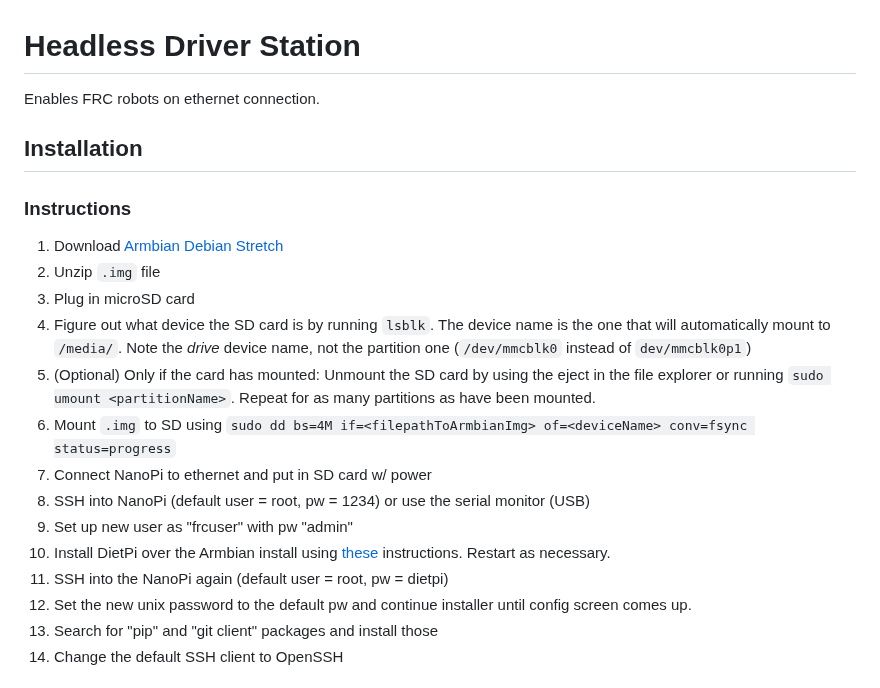
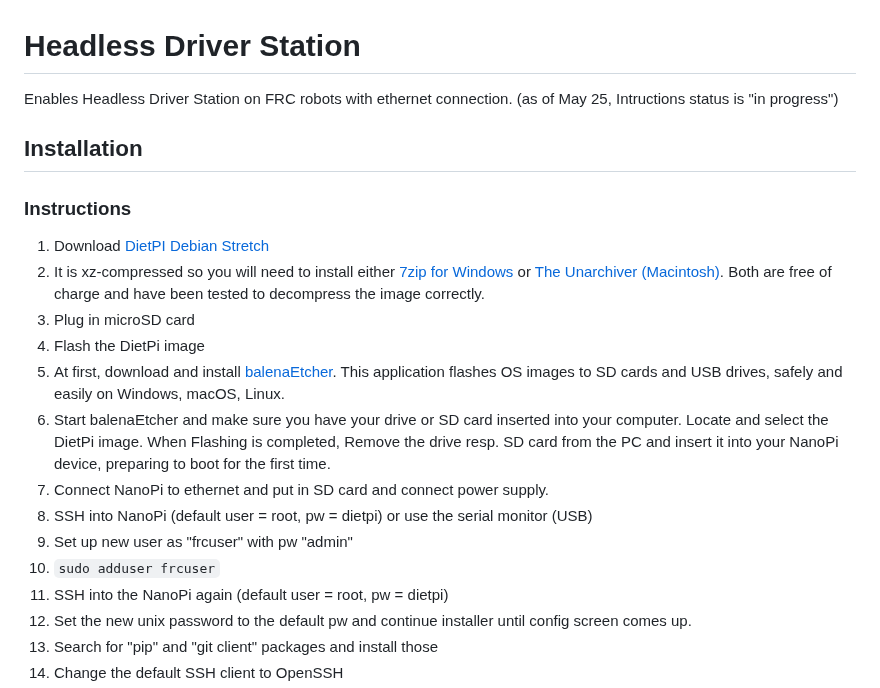
Before and after one commit to AusTINCANsProgrammingTeam/Headless-DS, a Markdown page: README.md, the part around the change. GitHub-like rendering.

Commit message:
Rewrote instructions to download images for NanoPi

```diff
--- a/README.md
+++ b/README.md
@@ -1,18 +1,19 @@
 # Headless Driver Station
-Enables FRC robots on ethernet connection.
+Enables Headless Driver Station on FRC robots with ethernet connection.
+(as of May 25, Intructions status is "in progress")
 
 ##  Installation
 ### Instructions
-1. Download [Armbian Debian Stretch](https://dl.armbian.com/orangepizero/Debian_stretch_next.7z)
-2. Unzip `.img` file
+1. Download [DietPI Debian Stretch](https://dietpi.com/downloads/images/DietPi_NanoPiNEO-ARMv7-Bookworm.img.xz)
+2. It is xz-compressed so you will need to install either [7zip for Windows](https://www.7-zip.org/) or [The Unarchiver (Macintosh)](https://theunarchiver.com/). Both are free of charge and have been tested to decompress the image correctly.
 3. Plug in microSD card
-4. Figure out what device the SD card is by running `lsblk`. The device name is the one that will automatically mount to `/media/`. Note the *drive* device name, not the partition one (`/dev/mmcblk0` instead of `dev/mmcblk0p1`)
-5. (Optional) Only if the card has mounted: Unmount the SD card by using the eject in the file explorer or running `sudo umount <partitionName>`. Repeat for as many partitions as have been mounted.
-6. Mount `.img` to SD using `sudo dd bs=4M if=<filepathToArmbianImg> of=<deviceName> conv=fsync status=progress`
-7. Connect NanoPi to ethernet and put in SD card w/ power
-8. SSH into NanoPi (default user = root, pw = 1234) or use the serial monitor (USB)
+4. Flash the DietPi image
+5. At first, download and install [balenaEtcher](https://www.balena.io/etcher/). This application flashes OS images to SD cards and USB drives, safely and easily on Windows, macOS, Linux.
+6. Start balenaEtcher and make sure you have your drive or SD card inserted into your computer. Locate and select the DietPi image. When Flashing is completed, Remove the drive resp. SD card from the PC and insert it into your NanoPi device, preparing to boot for the first time.
+7. Connect NanoPi to ethernet and put in SD card and connect power supply.
+8. SSH into NanoPi (default user = root, pw = dietpi) or use the serial monitor (USB)
 9. Set up new user as "frcuser" with pw "admin"
-10. Install DietPi over the Armbian install using [these](https://github.com/MichaIng/DietPi/issues/1285#issue-280771944) instructions. Restart as necessary.
+10. `sudo adduser frcuser`
 11. SSH into the NanoPi again (default user = root, pw = dietpi)
 12. Set the new unix password to the default pw and continue installer until config screen comes up.
 13. Search for "pip" and "git client" packages and install those
```
